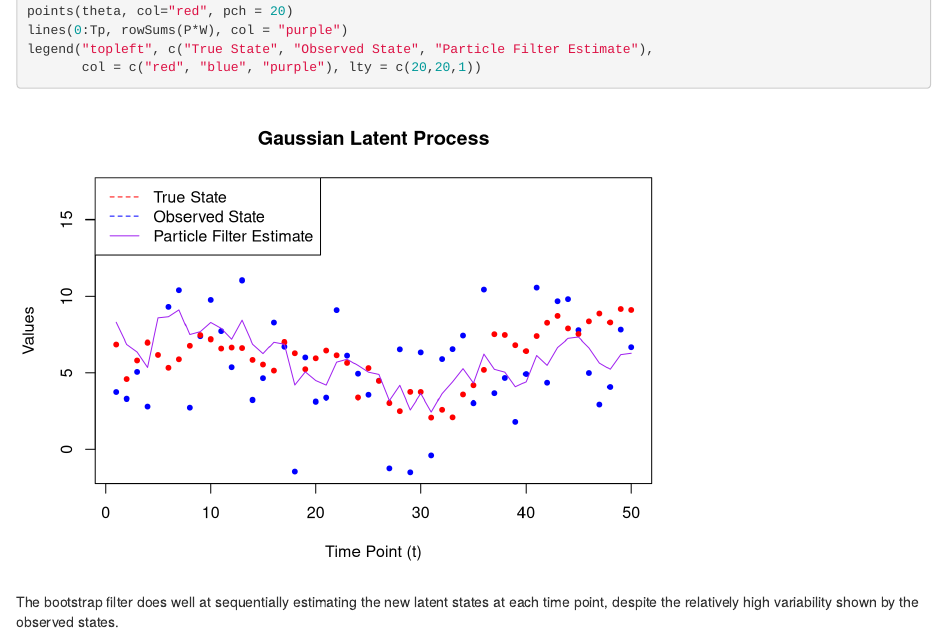
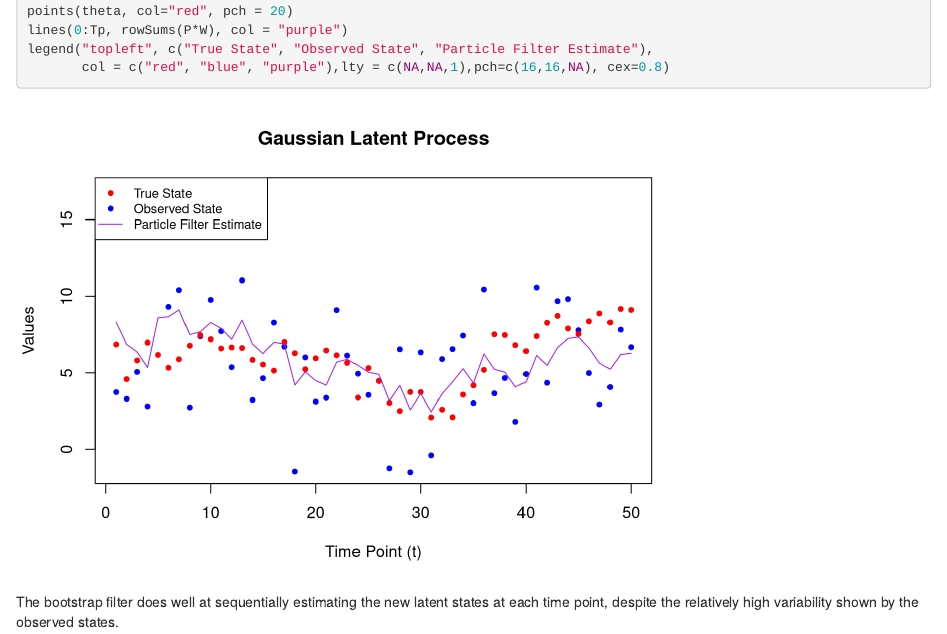
Before and after one commit to ntatonja/STAT0009-ICA-2, an R Markdown document (STAT0009 ICA 2.Rmd): the page in a window 1100 px wide, from 13050 px down. Rendered offline with R 4.5, knitr and Pandoc, with nearby package versions; some code elsewhere in the file could not run offline.

Commit message:
fixed legend for plot

````diff
--- a/STAT0009 ICA 2.Rmd
+++ b/STAT0009 ICA 2.Rmd
@@ -367,7 +367,7 @@ plot(1:Tp, y, col = "blue", pch = 20, xlab = "Time Point (t)", ylab = "Values",
 points(theta, col="red", pch = 20)
 lines(0:Tp, rowSums(P*W), col = "purple")
 legend("topleft", c("True State", "Observed State", "Particle Filter Estimate"),
-       col = c("red", "blue", "purple"), lty = c(20,20,1))
+       col = c("red", "blue", "purple"),lty = c(NA,NA,1),pch=c(16,16,NA), cex=0.8)
 ```
 
 The bootstrap filter does well at sequentially estimating the new latent states at each time point, despite the relatively high variability shown by the observed states.
````
